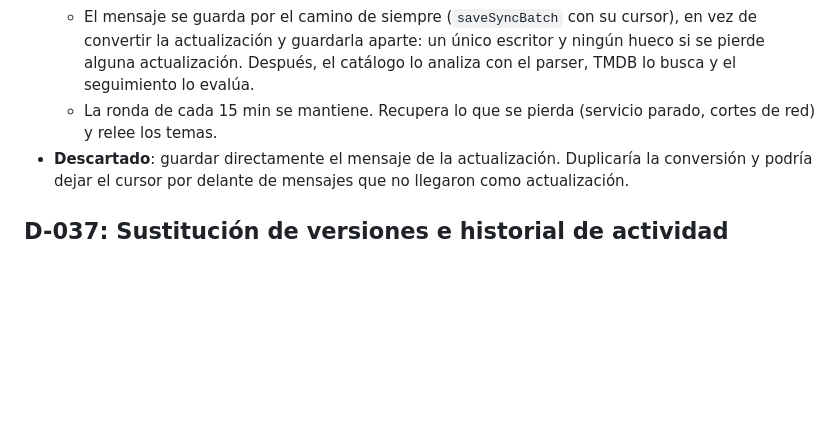
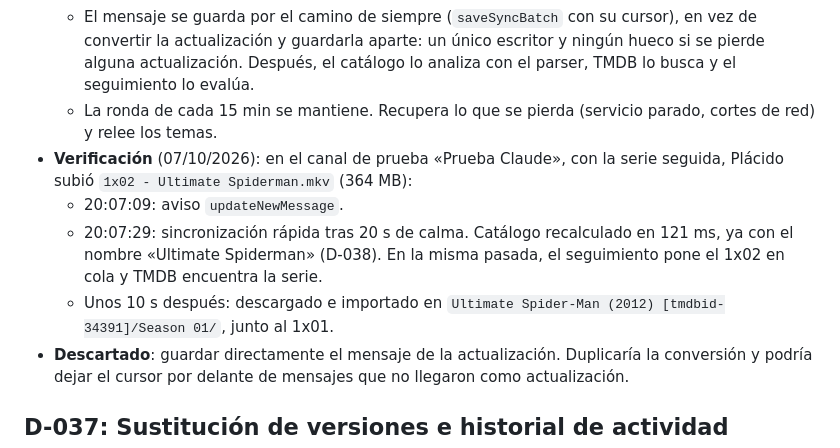
Before and after one commit to Placix5/Telegarrm, a Markdown page: docs/DECISIONS.md, the part around the change. Drawn GitHub-style; blank space fills up the shorter version.

Commit message:
Documentar la prueba en tiempo real con el canal de prueba
Co-Authored-By: Claude Opus 5.5 <noreply@anthropic.com>

```diff
--- a/docs/DECISIONS.md
+++ b/docs/DECISIONS.md
@@ -463,6 +463,10 @@ Formato: **Contexto** (qué problema había), **Decisión**, **Alternativas desc
   - **Agrupación**: se sincroniza 20 s después del último mensaje nuevo, y como mucho 2 min después del primero. Una película en 5 partes provoca una sincronización, no cinco. La sincronización rápida solo pide los mensajes nuevos de esos canales (`getChatHistory`), sin releer los temas.
   - El mensaje se guarda por el camino de siempre (`saveSyncBatch` con su cursor), en vez de convertir la actualización y guardarla aparte: un único escritor y ningún hueco si se pierde alguna actualización. Después, el catálogo lo analiza con el parser, TMDB lo busca y el seguimiento lo evalúa.
   - La ronda de cada 15 min se mantiene. Recupera lo que se pierda (servicio parado, cortes de red) y relee los temas.
+- **Verificación** (07/10/2026): en el canal de prueba «Prueba Claude», con la serie seguida, Plácido subió `1x02 - Ultimate Spiderman.mkv` (364 MB):
+  - 20:07:09: aviso `updateNewMessage`.
+  - 20:07:29: sincronización rápida tras 20 s de calma. Catálogo recalculado en 121 ms, ya con el nombre «Ultimate Spiderman» (D-038). En la misma pasada, el seguimiento pone el 1x02 en cola y TMDB encuentra la serie.
+  - Unos 10 s después: descargado e importado en `Ultimate Spider-Man (2012) [tmdbid-34391]/Season 01/`, junto al 1x01.
 - **Descartado**: guardar directamente el mensaje de la actualización. Duplicaría la conversión y podría dejar el cursor por delante de mensajes que no llegaron como actualización.
 
 ## D-037: Sustitución de versiones e historial de actividad
```
Also changed, not shown: docs/ROADMAP.md (+2 -1 lines).
